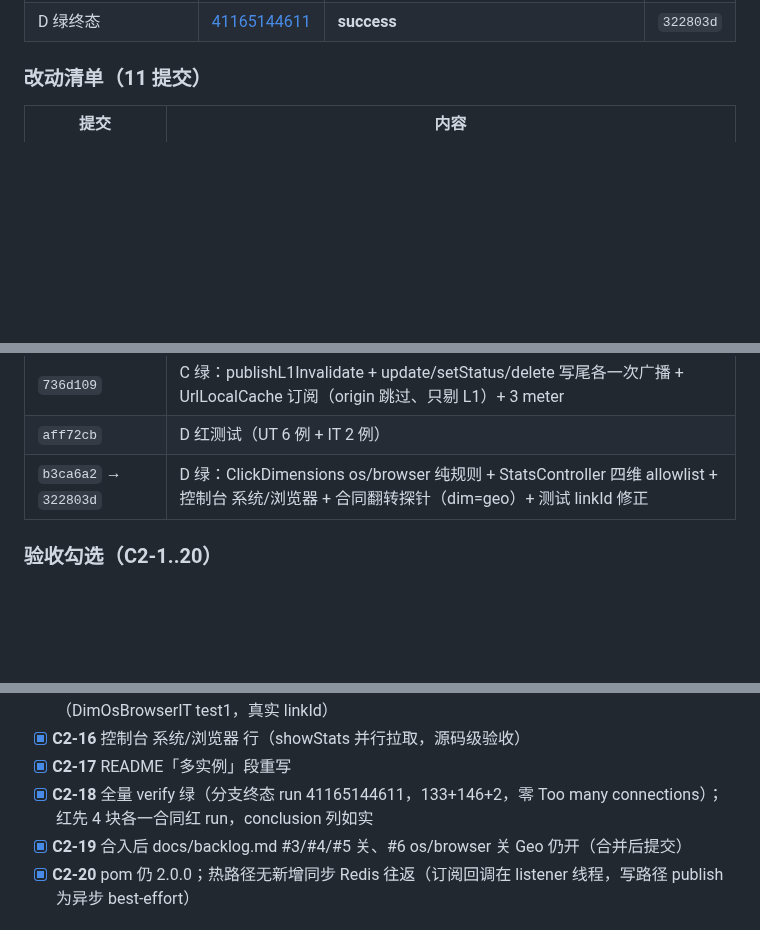
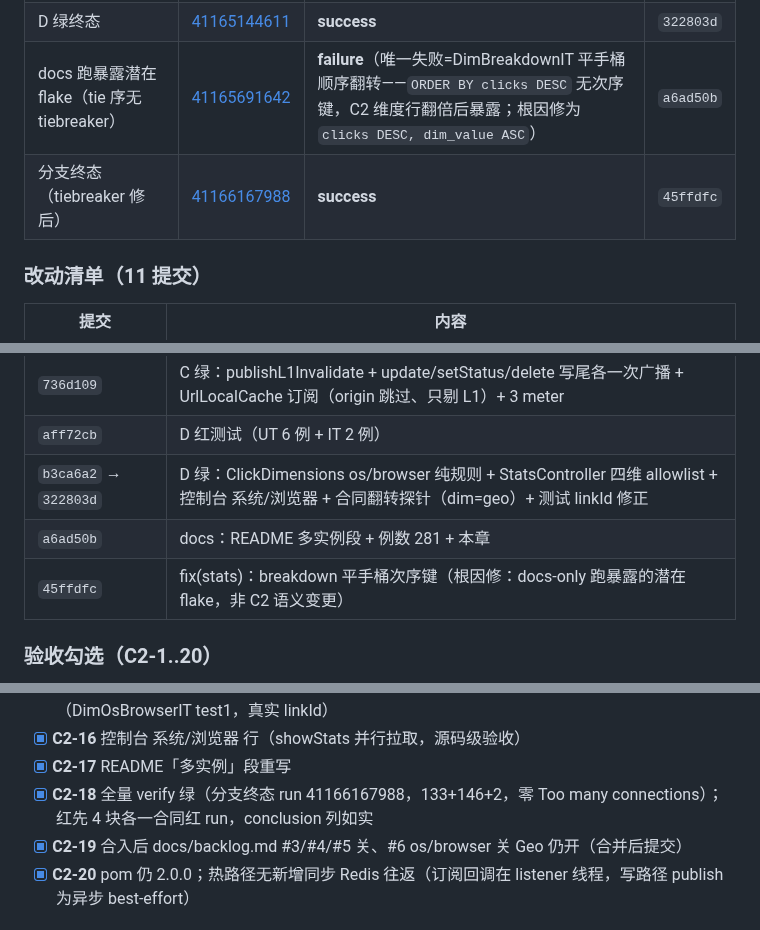
Before and after one commit to NorthAdb/LinkForge, a Markdown page: docs/progress.md, 3 parts joined by grey strips. Rendered like a GitHub page; blank space fills up the shorter version.

Commit message:
docs(progress): C2 CI table gains the flake-exposure run and branch-terminal run

```diff
--- a/docs/progress.md
+++ b/docs/progress.md
@@ -1279,6 +1279,8 @@ grep 复查确认：仓库无 AI/向量/LLM/pgvector/Supabase 依赖（pom 无
 | D 红 | [41163715835](https://github.com/NorthAdb/LinkForge/actions/runs/41163715835) | **failure**（6/6 UT 断言红） | `aff72cb` |
 | D 绿第一跑（linkId 合成值测试缺陷） | [41164699023](https://github.com/NorthAdb/LinkForge/actions/runs/41164699023) | **failure**（唯一失败=DimOsBrowserIT 用合成 linkId 写维度行，测试自身） | `b3ca6a2` |
 | D 绿终态 | [41165144611](https://github.com/NorthAdb/LinkForge/actions/runs/41165144611) | **success** | `322803d` |
+| docs 跑暴露潜在 flake（tie 序无 tiebreaker） | [41165691642](https://github.com/NorthAdb/LinkForge/actions/runs/41165691642) | **failure**（唯一失败=DimBreakdownIT 平手桶顺序翻转——`ORDER BY clicks DESC` 无次序键，C2 维度行翻倍后暴露；根因修为 `clicks DESC, dim_value ASC`） | `a6ad50b` |
+| 分支终态（tiebreaker 修后） | [41166167988](https://github.com/NorthAdb/LinkForge/actions/runs/41166167988) | **success** | `45ffdfc` |
 
 ### 改动清单（11 提交）
 
@@ -1293,6 +1295,8 @@ grep 复查确认：仓库无 AI/向量/LLM/pgvector/Supabase 依赖（pom 无
 | `736d109` | C 绿：publishL1Invalidate + update/setStatus/delete 写尾各一次广播 + UrlLocalCache 订阅（origin 跳过、只剔 L1）+ 3 meter |
 | `aff72cb` | D 红测试（UT 6 例 + IT 2 例） |
 | `b3ca6a2` → `322803d` | D 绿：ClickDimensions os/browser 纯规则 + StatsController 四维 allowlist + 控制台 系统/浏览器 + 合同翻转探针（dim=geo）+ 测试 linkId 修正 |
+| `a6ad50b` | docs：README 多实例段 + 例数 281 + 本章 |
+| `45ffdfc` | fix(stats)：breakdown 平手桶次序键（根因修：docs-only 跑暴露的潜在 flake，非 C2 语义变更） |
 
 ### 验收勾选（C2-1..20）
 
@@ -1313,7 +1317,7 @@ grep 复查确认：仓库无 AI/向量/LLM/pgvector/Supabase 依赖（pom 无
 - [x] **C2-15** 历史不回填（consume-only，无任何回填代码）；新点击经 consume 写入 os/browser（DimOsBrowserIT test1，真实 linkId）
 - [x] **C2-16** 控制台 系统/浏览器 行（showStats 并行拉取，源码级验收）
 - [x] **C2-17** README「多实例」段重写
-- [x] **C2-18** 全量 verify 绿（分支终态 run 41165144611，133+146+2，零 Too many connections）；红先 4 块各一合同红 run，conclusion 列如实
+- [x] **C2-18** 全量 verify 绿（分支终态 run 41166167988，133+146+2，零 Too many connections）；红先 4 块各一合同红 run，conclusion 列如实
 - [x] **C2-19** 合入后 docs/backlog.md #3/#4/#5 关、#6 os/browser 关 Geo 仍开（合并后提交）
 - [x] **C2-20** pom 仍 2.0.0；热路径无新增同步 Redis 往返（订阅回调在 listener 线程，写路径 publish 为异步 best-effort）
 
```
